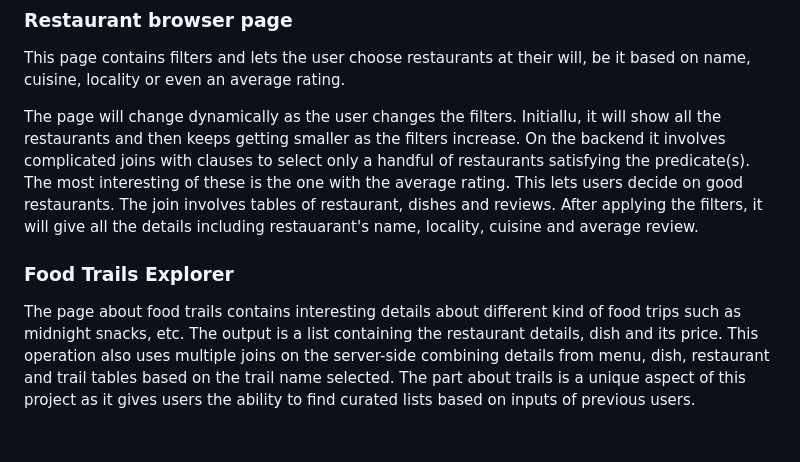
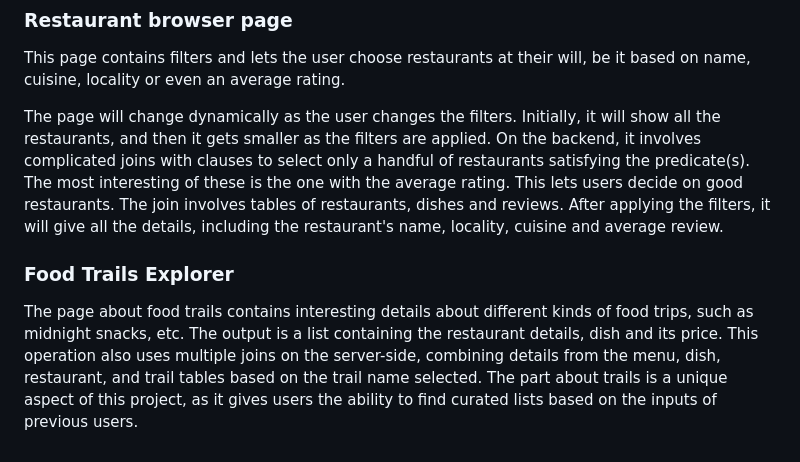
Before and after one commit to trinav0711/CUFoodie, a Markdown page: README.md, the part around the change. GitHub-like rendering.

Commit message:
Enhance readability in README.md
Corrected typos and improved sentence structure for clarity.

```diff
--- a/README.md
+++ b/README.md
@@ -93,7 +93,7 @@ The Dishes page allows users to enter a dietary tag, such as vegan or gluten-fre
 ### Restaurant browser page
 This page contains filters and lets the user choose restaurants at their will, be it based on name, cuisine, locality or even an average rating.
 
-The page will change dynamically as the user changes the filters. Initiallu, it will show all the restaurants and then keeps getting smaller as the filters increase. On the backend it involves complicated joins with clauses to select only a handful of restaurants satisfying the predicate(s). The most interesting of these is the one with the average rating. This lets users decide on good restaurants. The join involves tables of restaurant, dishes and reviews. After applying the filters, it will give all the details including restauarant's name, locality, cuisine and average review.
+The page will change dynamically as the user changes the filters. Initially, it will show all the restaurants, and then it gets smaller as the filters are applied. On the backend, it involves complicated joins with clauses to select only a handful of restaurants satisfying the predicate(s). The most interesting of these is the one with the average rating. This lets users decide on good restaurants. The join involves tables of restaurants, dishes and reviews. After applying the filters, it will give all the details, including the restaurant's name, locality, cuisine and average review.
 
 ### Food Trails Explorer
-The page about food trails contains interesting details about different kind of food trips such as midnight snacks, etc. The output is a list containing the restaurant details, dish and its price. This operation also uses multiple joins on the server-side combining details from menu, dish, restaurant and trail tables based on the trail name selected. The part about trails is a unique aspect of this project as it gives users the ability to find curated lists based on inputs of previous users.
+The page about food trails contains interesting details about different kinds of food trips, such as midnight snacks, etc. The output is a list containing the restaurant details, dish and its price. This operation also uses multiple joins on the server-side, combining details from the menu, dish, restaurant, and trail tables based on the trail name selected. The part about trails is a unique aspect of this project, as it gives users the ability to find curated lists based on the inputs of previous users.
```
